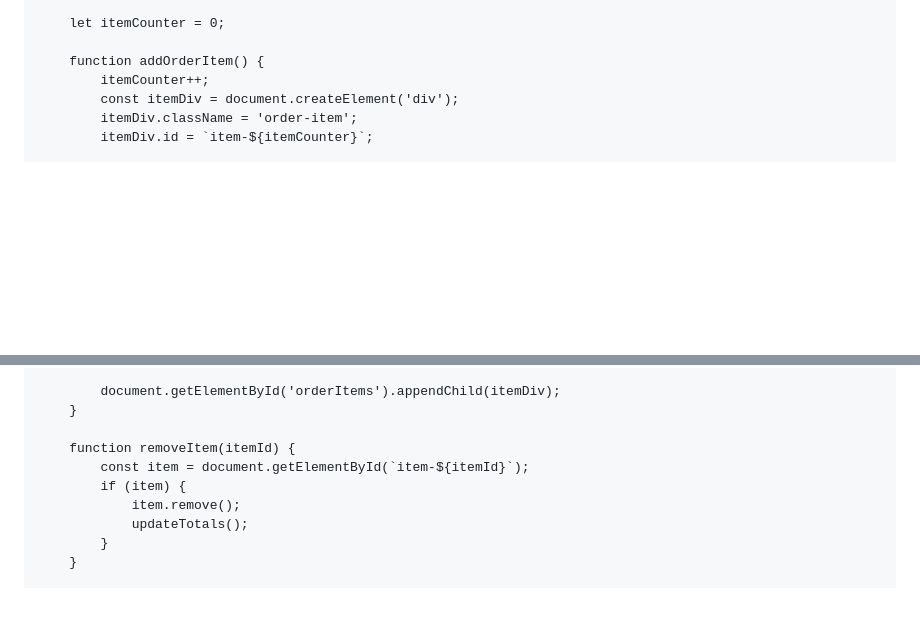
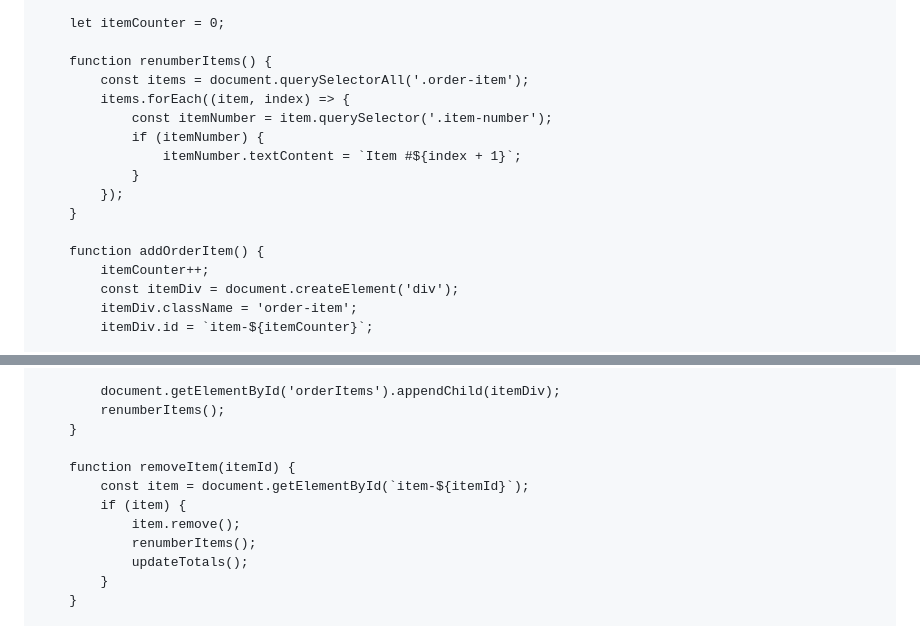
Before and after one commit to BSNCOU/peptide-order-form, a Markdown page: README.md, 2 parts joined by grey strips. Rendered like a GitHub page; blank space fills up the shorter version.

Commit message:
Add renumberItems function to update item numbers

```diff
--- a/README.md
+++ b/README.md
@@ -370,6 +370,16 @@
 
         let itemCounter = 0;
 
+        function renumberItems() {
+            const items = document.querySelectorAll('.order-item');
+            items.forEach((item, index) => {
+                const itemNumber = item.querySelector('.item-number');
+                if (itemNumber) {
+                    itemNumber.textContent = `Item #${index + 1}`;
+                }
+            });
+        }
+
         function addOrderItem() {
             itemCounter++;
             const itemDiv = document.createElement('div');
@@ -404,12 +414,14 @@
             `;
 
             document.getElementById('orderItems').appendChild(itemDiv);
+            renumberItems();
         }
 
         function removeItem(itemId) {
             const item = document.getElementById(`item-${itemId}`);
             if (item) {
                 item.remove();
+                renumberItems();
                 updateTotals();
             }
         }
```
